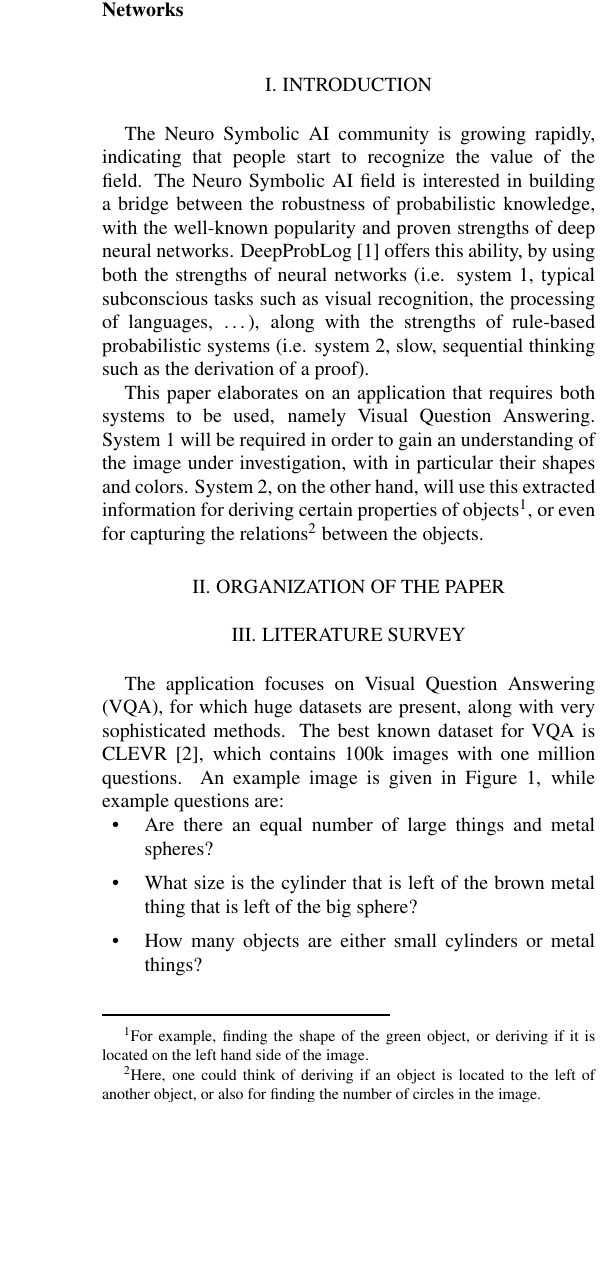
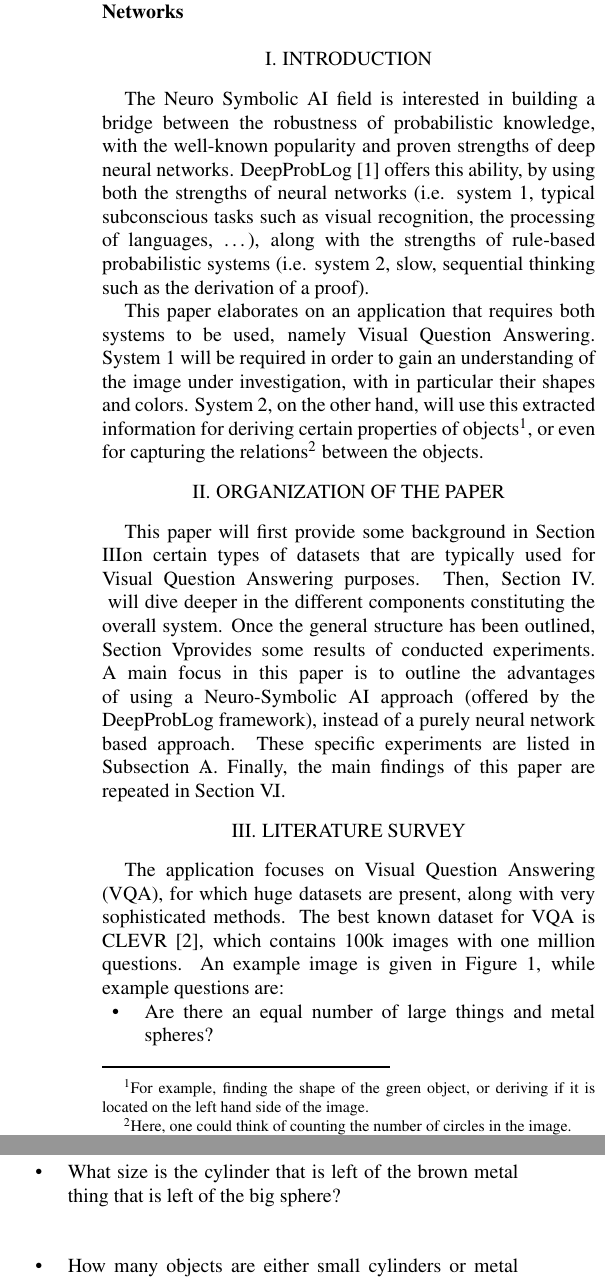
Before and after one commit to JorritWillaert/Capita-Selecta-Neuro-Symbolic-AI, a LaTeX document (paper/paper.tex): part of one column of page 1 of 3 before the commit and two parts of the columns of page 1 of 3 after it, the two joined at a grey line, cut so that both start at the same text, the shorter picture padded with empty space. Compiled offline with pdfLaTeX.

Commit message:
Write paper overview

```diff
--- a/paper/paper.tex
+++ b/paper/paper.tex
@@ -20,11 +20,13 @@
 \end{keywords}
 
 \section{INTRODUCTION}
-The Neuro Symbolic AI community is growing rapidly, indicating that people start to recognize the value of the field. The Neuro Symbolic AI field is interested in building a bridge between the robustness of probabilistic knowledge, with the well-known popularity and proven strengths of deep neural networks. DeepProbLog \cite{deepproblog} offers this ability, by using both the strengths of neural networks (i.e. system 1, typical subconscious tasks such as visual recognition, the processing of languages, \dots), along with the strengths of rule-based probabilistic systems (i.e. system 2, slow, sequential thinking such as the derivation of a proof).
+The Neuro Symbolic AI field is interested in building a bridge between the robustness of probabilistic knowledge, with the well-known popularity and proven strengths of deep neural networks. DeepProbLog \cite{deepproblog} offers this ability, by using both the strengths of neural networks (i.e. system 1, typical subconscious tasks such as visual recognition, the processing of languages, \dots), along with the strengths of rule-based probabilistic systems (i.e. system 2, slow, sequential thinking such as the derivation of a proof).
 
-This paper elaborates on an application that requires both systems to be used, namely Visual Question Answering. System 1 will be required in order to gain an understanding of the image under investigation, with in particular their shapes and colors. System 2, on the other hand, will use this extracted information for deriving certain properties of objects\footnote{For example, finding the shape of the green object, or deriving if it is located on the left hand side of the image.}, or even for capturing the relations\footnote{Here, one could think of deriving if an object is located to the left of another object, or also for finding the number of circles in the image.} between the objects.
+This paper elaborates on an application that requires both systems to be used, namely Visual Question Answering. System 1 will be required in order to gain an understanding of the image under investigation, with in particular their shapes and colors. System 2, on the other hand, will use this extracted information for deriving certain properties of objects\footnote{For example, finding the shape of the green object, or deriving if it is located on the left hand side of the image.}, or even for capturing the relations\footnote{Here, one could think of counting the number of circles in the image.} between the objects.
 
 \section{ORGANIZATION OF THE PAPER}
+This paper will first provide some background in Section \ref{sec:literature_survey} on certain types of datasets that are typically used for Visual Question Answering purposes. % Maybe also more terminology?
+Then, Section \ref{sec:approach} will dive deeper in the different components constituting the overall system. Once the general structure has been outlined, Section \ref{sec:experiments} provides some results of conducted experiments. A main focus in this paper is to outline the advantages of using a Neuro-Symbolic AI approach (offered by the DeepProbLog framework), instead of a purely neural network based approach. These specific experiments are listed in Subsection \ref{subsec:experiments_NN_vs_deepproblog}. Finally, the main findings of this paper are repeated in Section \ref{sec:conclusions}.
 
 \section{LITERATURE SURVEY}
 \label{sec:literature_survey}
@@ -44,7 +46,7 @@ The application focuses on Visual Question Answering (VQA), for which huge datas
     \end{center}
 \end{figure}
 
-Clearly, both system 1 and system 2 are actively used when answering these questions. One could wonder if neural networks alone could answer these questions without having an explicit system 2 encoding (i.e. the rule based knowledge base). Intuitively, it makes sense that if certain facts of the world are known\footnote{They can be encoded, e.g. counting the number of spheres is simply a matter of detecting all the spheres in the image, after which a mathematical summation is a statement in the knowledge base.}, learning can proceed much more quickly\footnote{Not to say that learning might even be impossible if a lot of background knowledge is required.}. Seen from an optimization viewpoint, errors made during prediction in this setup can be targeted exactly, which makes the optimization process also more targeted, and hence more efficient. Finally, this paper also provides evidence for these statements, since in Section \ref{comparison_with_CNN}, the comparison between a VQA implementation with DeepProbLog is made with a purely CNN based approach. % TODO is this the case?
+Clearly, both system 1 and system 2 are actively used when answering these questions. One could wonder if neural networks alone could answer these questions without having an explicit system 2 encoding (i.e. the rule based knowledge base). Intuitively, it makes sense that if certain facts of the world are known\footnote{They can be encoded, e.g. counting the number of spheres is simply a matter of detecting all the spheres in the image, after which a mathematical summation is a statement in the knowledge base.}, learning can proceed much more quickly\footnote{Not to say that learning might even be impossible if a lot of background knowledge is required.}. Seen from an optimization viewpoint, errors made during prediction in this setup can be targeted exactly, which makes the optimization process also more targeted, and hence more efficient. Finally, this paper also provides evidence for these statements, since in Subsection \ref{subsec:experiments_NN_vs_deepproblog}, the comparison between a VQA implementation with DeepProbLog is made with a purely CNN based approach. % TODO is this the case?
 
 This paper is based on the CLEVR dataset, but uses however a much more simplified version. In essence, it is almost like the Sort-Of-CLEVR dataset \cite{sort_of_clevr_dataset}. This Sort-Of-CLEVR dataset contains images such as in Figure \ref{fig:sample_image_sort_of_clevr}, while asking questions such as:
 \begin{itemize}
```
Also changed, not shown: paper/paper.pdf, paper/paper.tex (6 more changed lines).
